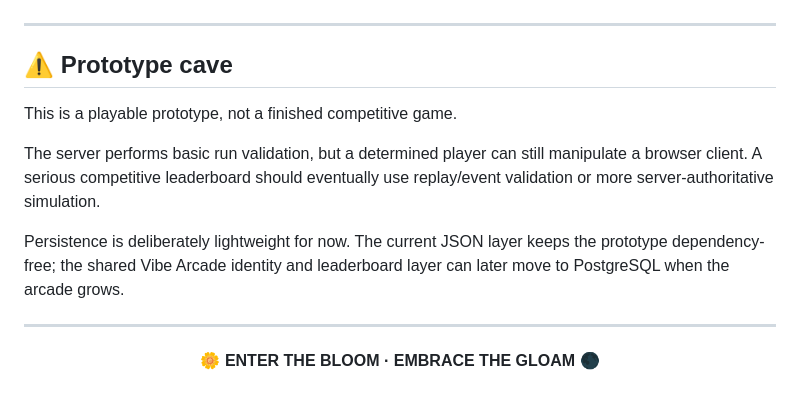
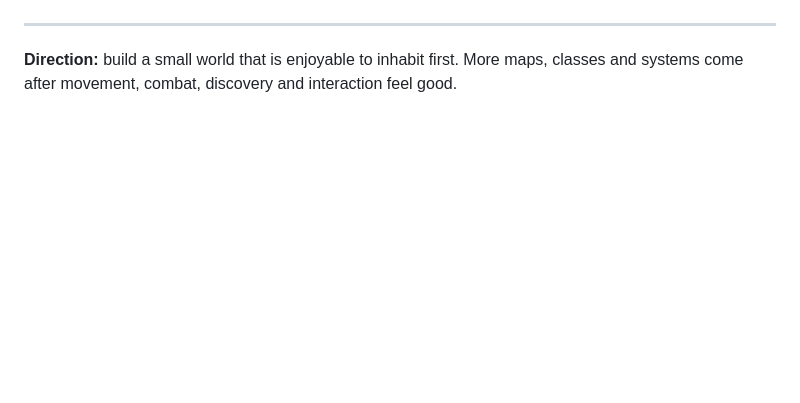
Before and after one commit to mjodheim/Vibe-Arcade, a Markdown page: games/hivebound/README.md, the part around one of its changes. Drawn GitHub-style; blank space fills up the shorter version.

```diff
--- a/games/hivebound/README.md
+++ b/games/hivebound/README.md
@@ -162,16 +113,4 @@ The container exposes port `8080` and can sit behind an existing reverse proxy /
 
 ---
 
-## ⚠️ Prototype cave
-
-This is a playable prototype, not a finished competitive game.
-
-The server performs basic run validation, but a determined player can still manipulate a browser client. A serious competitive leaderboard should eventually use replay/event validation or more server-authoritative simulation.
-
-Persistence is deliberately lightweight for now. The current JSON layer keeps the prototype dependency-free; the shared Vibe Arcade identity and leaderboard layer can later move to PostgreSQL when the arcade grows.
-
----
-
-<p align="center">
-  <strong>🌼 ENTER THE BLOOM · EMBRACE THE GLOAM 🌑</strong>
-</p>
+**Direction:** build a small world that is enjoyable to inhabit first. More maps, classes and systems come after movement, combat, discovery and interaction feel good.
```
Also changed, not shown: other parts of games/hivebound/README.md (+75 -124 lines).
